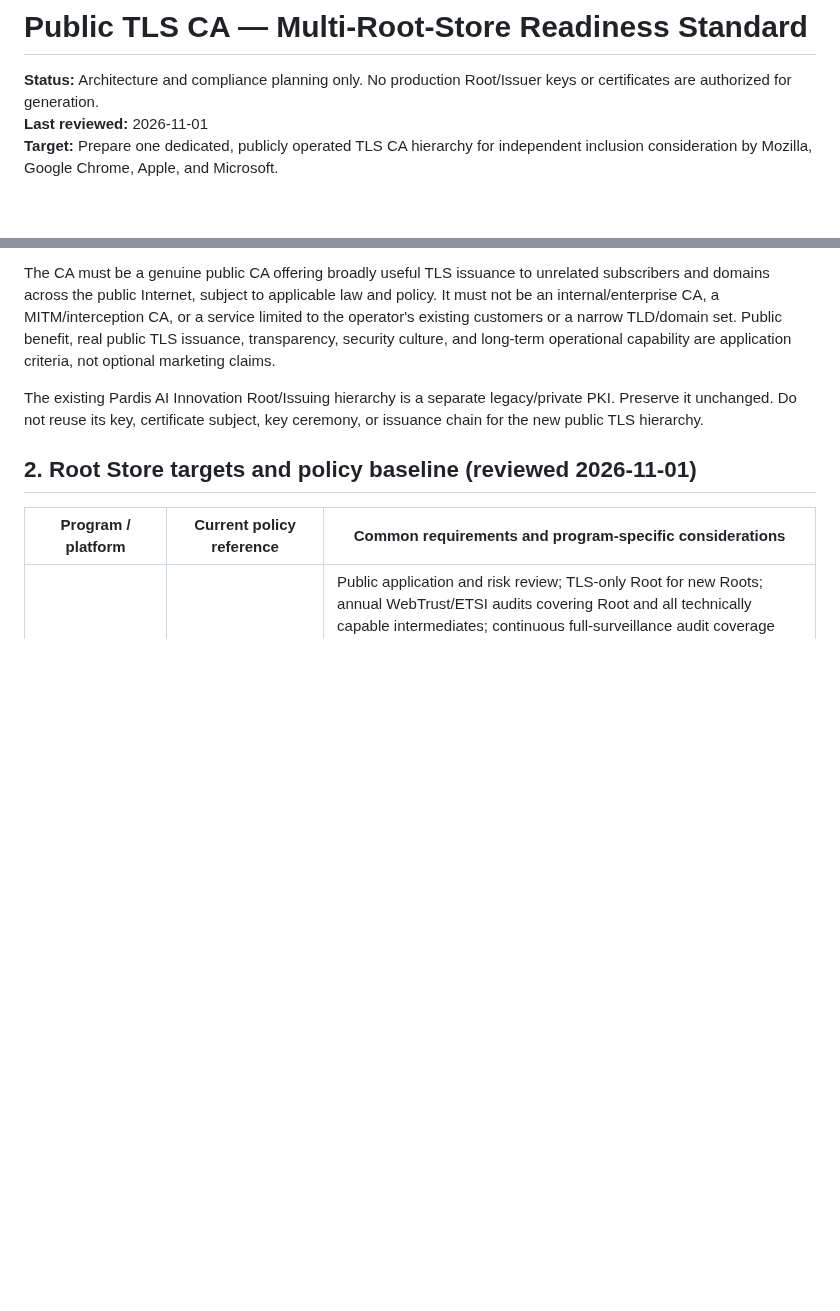
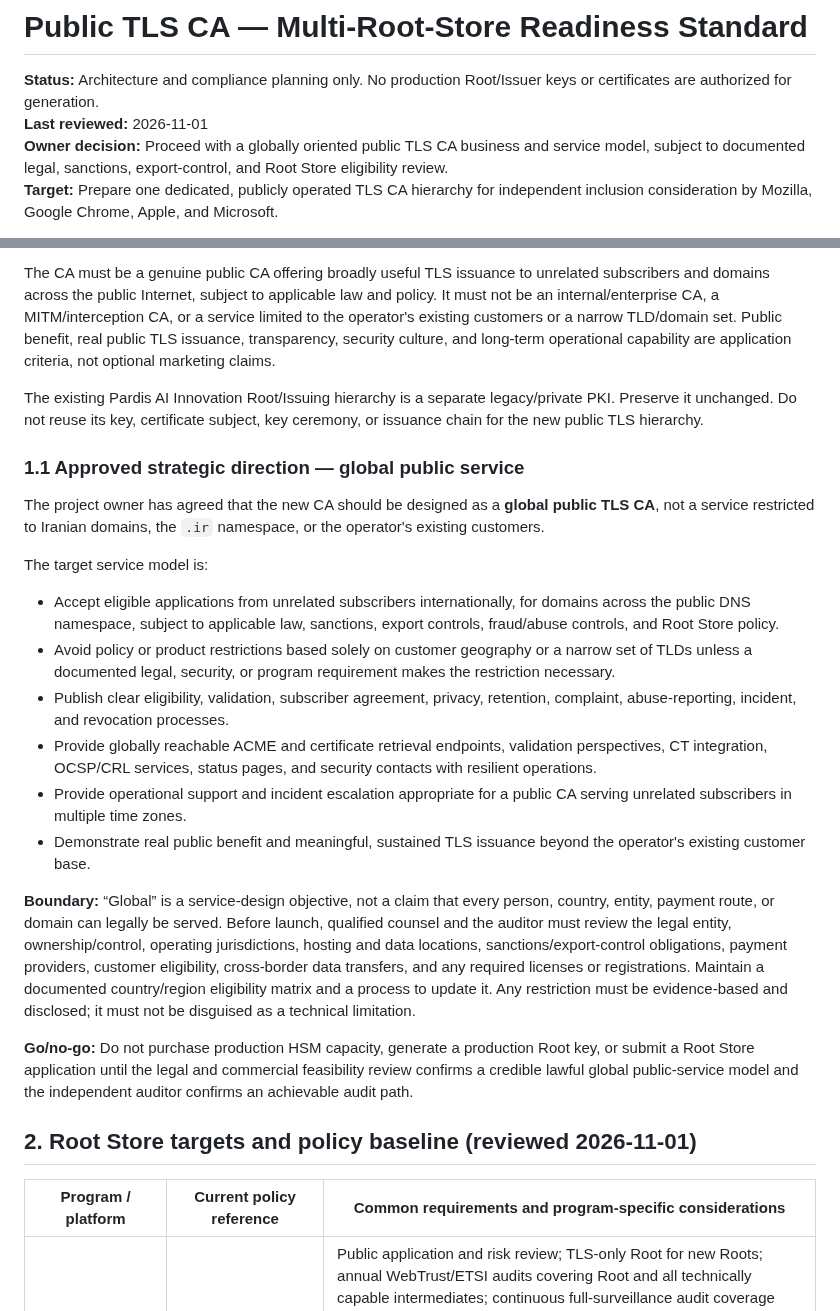
Before and after one commit to dr-reza-khaleghifar/CA-Panel, a Markdown page: docs/PUBLIC_CA_ROOT_STORE_READINESS.md, 2 parts joined by grey strips. Rendered like a GitHub page; blank space fills up the shorter version.

Commit message:
docs(pki): record global public CA service direction

```diff
--- a/docs/PUBLIC_CA_ROOT_STORE_READINESS.md
+++ b/docs/PUBLIC_CA_ROOT_STORE_READINESS.md
@@ -2,6 +2,7 @@
 
 **Status:** Architecture and compliance planning only. No production Root/Issuer keys or certificates are authorized for generation.
 **Last reviewed:** 2026-11-01
+**Owner decision:** Proceed with a globally oriented public TLS CA business and service model, subject to documented legal, sanctions, export-control, and Root Store eligibility review.
 **Target:** Prepare one dedicated, publicly operated TLS CA hierarchy for independent inclusion consideration by Mozilla, Google Chrome, Apple, and Microsoft.
 
 > **Important:** There is no universal browser approval. Each Root Store makes an independent, discretionary decision and may impose additional requirements or reject an otherwise technically compliant applicant. This document defines a common-denominator design and tracks program-specific deltas; it does not promise inclusion.
@@ -13,6 +14,23 @@ The new hierarchy is **TLS Server Authentication only**. It will not issue S/MIM
 The CA must be a genuine public CA offering broadly useful TLS issuance to unrelated subscribers and domains across the public Internet, subject to applicable law and policy. It must not be an internal/enterprise CA, a MITM/interception CA, or a service limited to the operator's existing customers or a narrow TLD/domain set. Public benefit, real public TLS issuance, transparency, security culture, and long-term operational capability are application criteria, not optional marketing claims.
 
 The existing Pardis AI Innovation Root/Issuing hierarchy is a separate legacy/private PKI. Preserve it unchanged. Do not reuse its key, certificate subject, key ceremony, or issuance chain for the new public TLS hierarchy.
+
+### 1.1 Approved strategic direction — global public service
+
+The project owner has agreed that the new CA should be designed as a **global public TLS CA**, not a service restricted to Iranian domains, the `.ir` namespace, or the operator's existing customers.
+
+The target service model is:
+- Accept eligible applications from unrelated subscribers internationally, for domains across the public DNS namespace, subject to applicable law, sanctions, export controls, fraud/abuse controls, and Root Store policy.
+- Avoid policy or product restrictions based solely on customer geography or a narrow set of TLDs unless a documented legal, security, or program requirement makes the restriction necessary.
+- Publish clear eligibility, validation, subscriber agreement, privacy, retention, complaint, abuse-reporting, incident, and revocation processes.
+- Provide globally reachable ACME and certificate retrieval endpoints, validation perspectives, CT integration, OCSP/CRL services, status pages, and security contacts with resilient operations.
+- Provide operational support and incident escalation appropriate for a public CA serving unrelated subscribers in multiple time zones.
+- Demonstrate real public benefit and meaningful, sustained TLS issuance beyond the operator's existing customer base.
+
+**Boundary:** “Global” is a service-design objective, not a claim that every person, country, entity, payment route, or domain can legally be served. Before launch, qualified counsel and the auditor must review the legal entity, ownership/control, operating jurisdictions, hosting and data locations, sanctions/export-control obligations, payment providers, customer eligibility, cross-border data transfers, and any required licenses or registrations. Maintain a documented country/region eligibility matrix and a process to update it. Any restriction must be evidence-based and disclosed; it must not be disguised as a technical limitation.
+
+**Go/no-go:** Do not purchase production HSM capacity, generate a production Root key, or submit a Root Store application until the legal and commercial feasibility review confirms a credible lawful global public-service model and the independent auditor confirms an achievable audit path.
+
 
 ## 2. Root Store targets and policy baseline (reviewed 2026-11-01)
 
```
